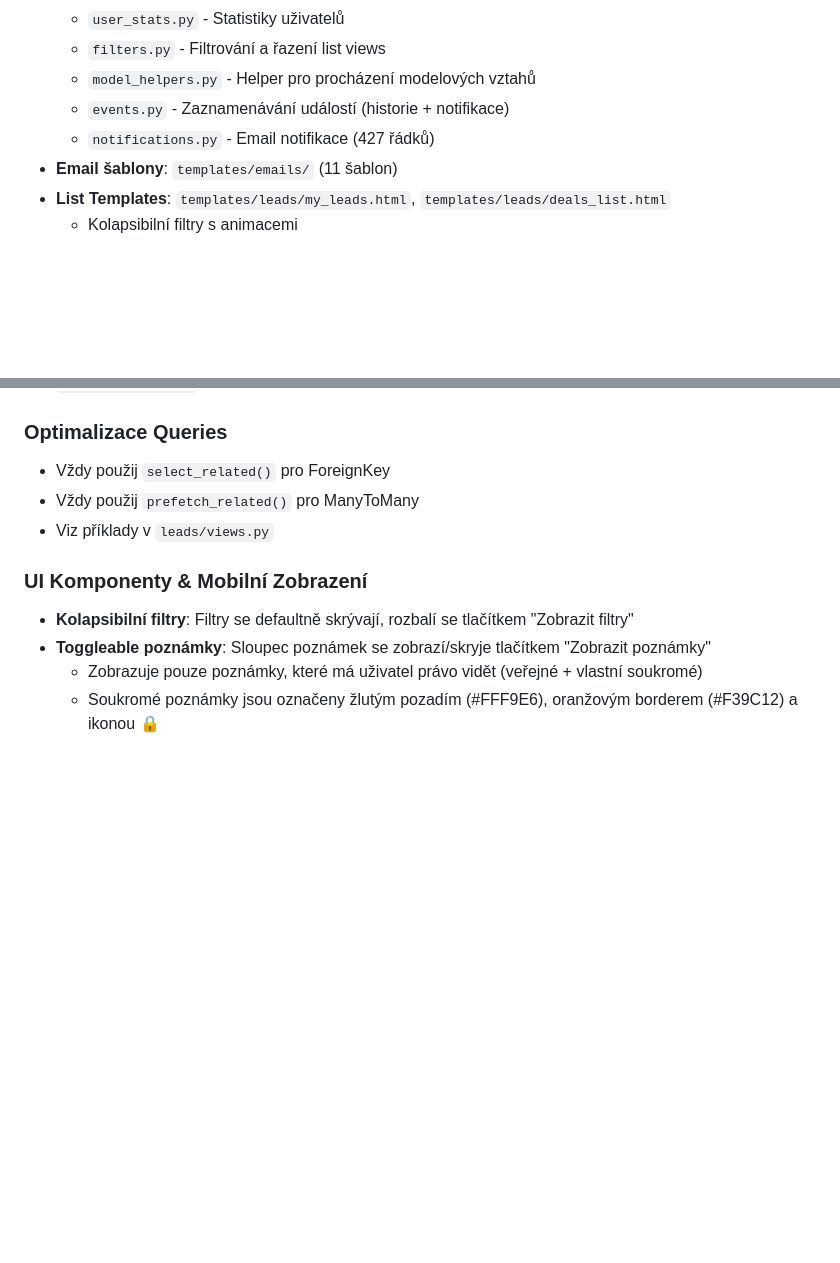
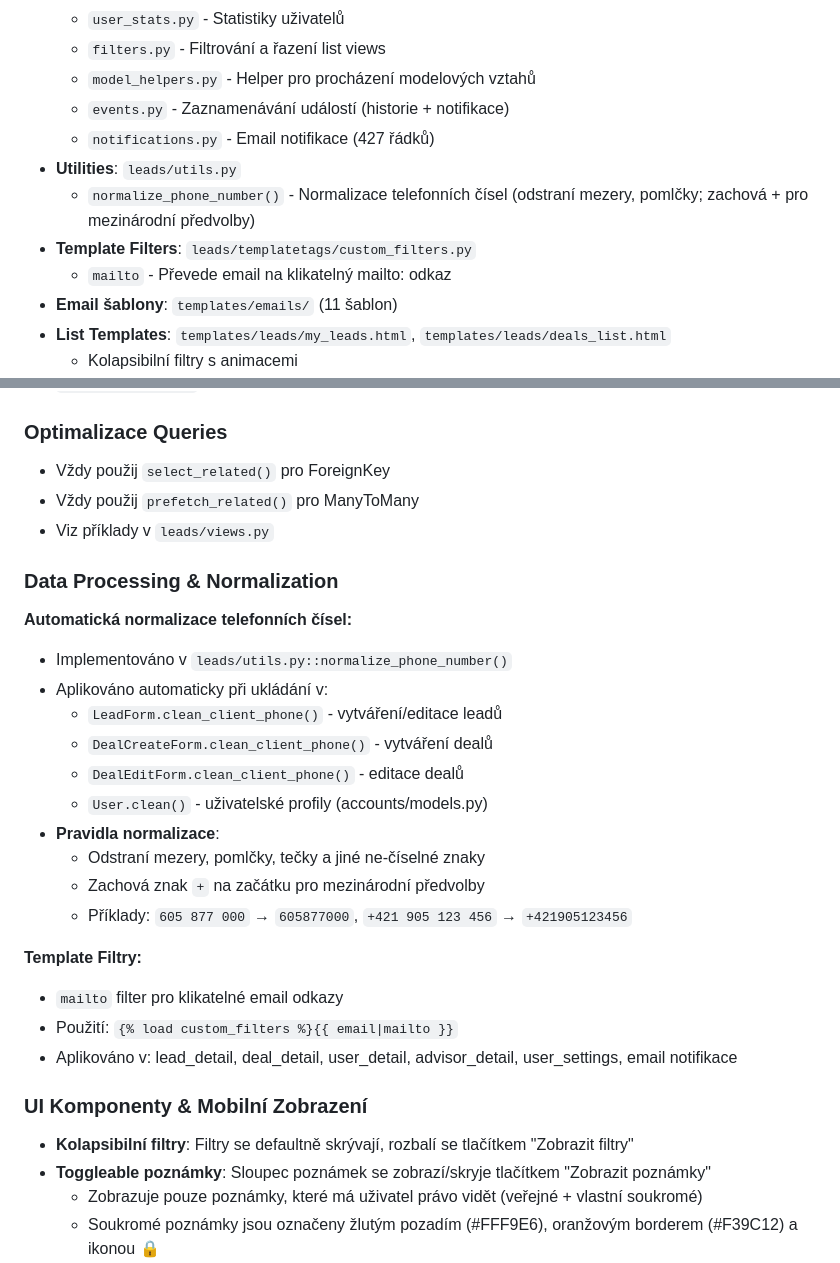
Before and after one commit to keshuanec/LeadBridge, a Markdown page: CLAUDE.md, 2 parts joined by grey strips. Drawn GitHub-style; blank space fills up the shorter version.

```diff
--- a/CLAUDE.md
+++ b/CLAUDE.md
@@ -30,6 +30,10 @@ python manage.py process_scheduled_callbacks  # Zpracování callbacků (cron)
   - `model_helpers.py` - Helper pro procházení modelových vztahů
   - `events.py` - Zaznamenávání událostí (historie + notifikace)
   - `notifications.py` - Email notifikace (427 řádků)
+- **Utilities**: `leads/utils.py`
+  - `normalize_phone_number()` - Normalizace telefonních čísel (odstraní mezery, pomlčky; zachová + pro mezinárodní předvolby)
+- **Template Filters**: `leads/templatetags/custom_filters.py`
+  - `mailto` - Převede email na klikatelný mailto: odkaz
 - **Email šablony**: `templates/emails/` (11 šablon)
 - **List Templates**: `templates/leads/my_leads.html`, `templates/leads/deals_list.html`
   - Kolapsibilní filtry s animacemi
@@ -205,6 +209,25 @@ LeadEventService.record_commission_paid(deal, user, recipient_type, changes, all
 - Vždy použij `prefetch_related()` pro ManyToMany
 - Viz příklady v `leads/views.py`
 
+### Data Processing & Normalization
+
+**Automatická normalizace telefonních čísel:**
+- Implementováno v `leads/utils.py::normalize_phone_number()`
+- Aplikováno automaticky při ukládání v:
+  - `LeadForm.clean_client_phone()` - vytváření/editace leadů
+  - `DealCreateForm.clean_client_phone()` - vytváření dealů
+  - `DealEditForm.clean_client_phone()` - editace dealů
+  - `User.clean()` - uživatelské profily (accounts/models.py)
+- **Pravidla normalizace**:
+  - Odstraní mezery, pomlčky, tečky a jiné ne-číselné znaky
+  - Zachová znak `+` na začátku pro mezinárodní předvolby
+  - Příklady: `605 877 000` → `605877000`, `+421 905 123 456` → `+421905123456`
+
+**Template Filtry:**
+- `mailto` filter pro klikatelné email odkazy
+- Použití: `{% load custom_filters %}{{ email|mailto }}`
+- Aplikováno v: lead_detail, deal_detail, user_detail, advisor_detail, user_settings, email notifikace
+
 ### UI Komponenty & Mobilní Zobrazení
 - **Kolapsibilní filtry**: Filtry se defaultně skrývají, rozbalí se tlačítkem "Zobrazit filtry"
 - **Toggleable poznámky**: Sloupec poznámek se zobrazí/skryje tlačítkem "Zobrazit poznámky"
```
Also changed, not shown: PROJECT_CONTEXT.md (+18 -1 lines).
